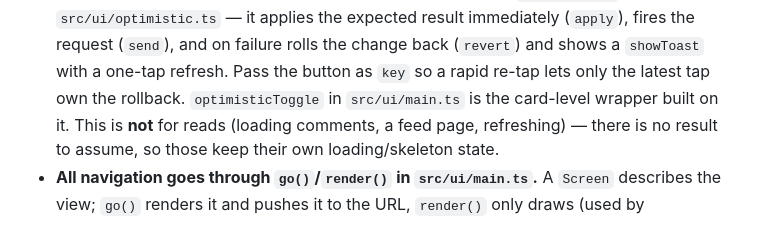
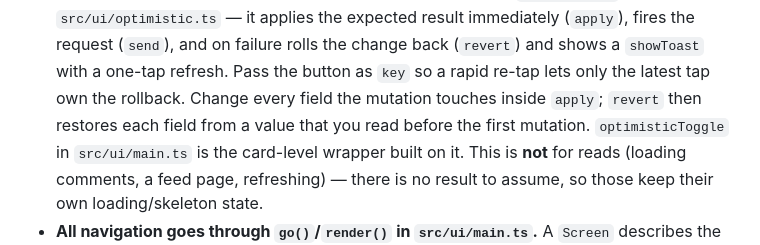
Before and after one commit to guplem/MyTube, a Markdown page: AGENTS.md, the part around the change. GitHub-like rendering.

Commit message:
docs: record that a revert must restore every field apply changed
Both watched toggles wrote the Watch Later side effect after the optimistic
call, which is the default instinct, and that is where this bug came from.

Co-Authored-By: Claude Opus 5 <noreply@anthropic.com>

```diff
--- a/AGENTS.md
+++ b/AGENTS.md
@@ -235,6 +235,8 @@ total}`); the browser never holds the whole 1000+ video list. `VideoListView`
   result immediately (`apply`), fires the request (`send`), and on failure rolls
   the change back (`revert`) and shows a `showToast` with a one-tap refresh. Pass
   the button as `key` so a rapid re-tap lets only the latest tap own the rollback.
+  Change every field the mutation touches inside `apply`; `revert` then restores
+  each field from a value that you read before the first mutation.
   `optimisticToggle` in `src/ui/main.ts` is the card-level wrapper built on it.
   This is **not** for reads (loading comments, a feed page, refreshing) — there is
   no result to assume, so those keep their own loading/skeleton state.
```
